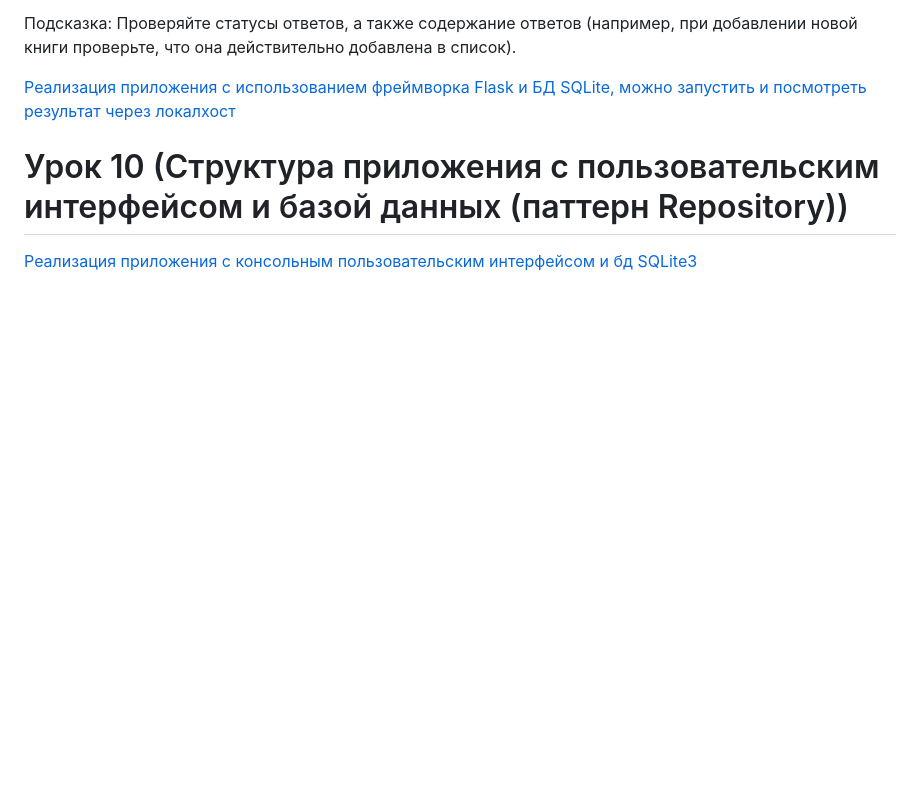
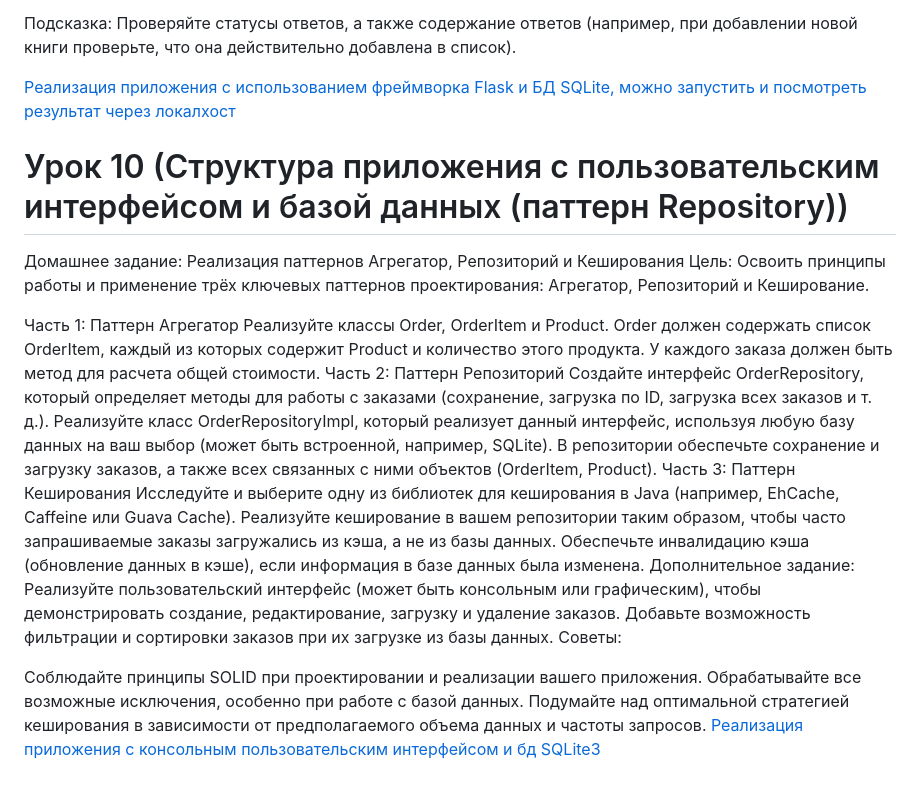
Before and after one commit to JuliaRyzhova/Software_architecture, a Markdown page: README.MD, the part around the change. GitHub-like rendering; blank space fills up the shorter version.

Commit message:
Update README.MD
fix description

```diff
--- a/README.MD
+++ b/README.MD
@@ -405,4 +405,27 @@ b. Базовое тестирование CRUD операций с исполь
 [Реализация приложения с использованием фреймворка Flask и БД SQLite, можно запустить и посмотреть результат через локалхост ](https://github.com/JuliaRyzhova/Software_architecture/tree/main/restfull_api/flaskr)
 
 # Урок 10 (Структура приложения с пользовательским интерфейсом и базой данных (паттерн Repository))
+Домашнее задание: Реализация паттернов Агрегатор, Репозиторий и Кеширования
+Цель: Освоить принципы работы и применение трёх ключевых паттернов проектирования: Агрегатор, Репозиторий и Кеширование.
+
+Часть 1: Паттерн Агрегатор
+Реализуйте классы Order, OrderItem и Product.
+Order должен содержать список OrderItem, каждый из которых содержит Product и количество этого продукта.
+У каждого заказа должен быть метод для расчета общей стоимости.
+Часть 2: Паттерн Репозиторий
+Создайте интерфейс OrderRepository, который определяет методы для работы с заказами (сохранение, загрузка по ID, загрузка всех заказов и т. д.).
+Реализуйте класс OrderRepositoryImpl, который реализует данный интерфейс, используя любую базу данных на ваш выбор (может быть встроенной, например, SQLite).
+В репозитории обеспечьте сохранение и загрузку заказов, а также всех связанных с ними объектов (OrderItem, Product).
+Часть 3: Паттерн Кеширования
+Исследуйте и выберите одну из библиотек для кеширования в Java (например, EhCache, Caffeine или Guava Cache).
+Реализуйте кеширование в вашем репозитории таким образом, чтобы часто запрашиваемые заказы загружались из кэша, а не из базы данных.
+Обеспечьте инвалидацию кэша (обновление данных в кэше), если информация в базе данных была изменена.
+Дополнительное задание:
+Реализуйте пользовательский интерфейс (может быть консольным или графическим), чтобы демонстрировать создание, редактирование, загрузку и удаление заказов.
+Добавьте возможность фильтрации и сортировки заказов при их загрузке из базы данных.
+Советы:
+
+Соблюдайте принципы SOLID при проектировании и реализации вашего приложения.
+Обрабатывайте все возможные исключения, особенно при работе с базой данных.
+Подумайте над оптимальной стратегией кеширования в зависимости от предполагаемого объема данных и частоты запросов.
 [Реализация приложения с консольным пользовательским интерфейсом и бд SQLite3 ](https://github.com/JuliaRyzhova/Software_architecture/tree/main/app_with_ui)
```
